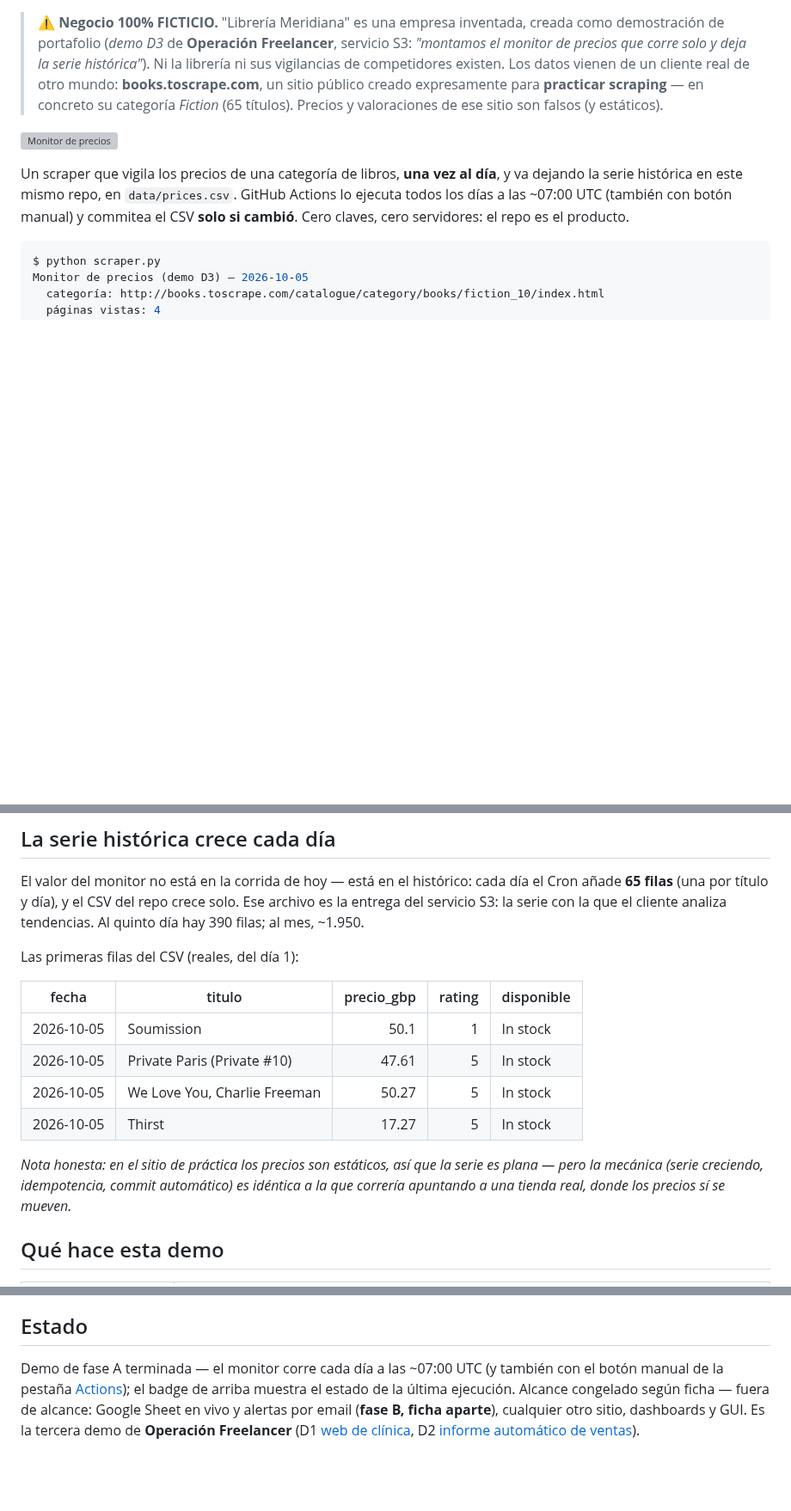
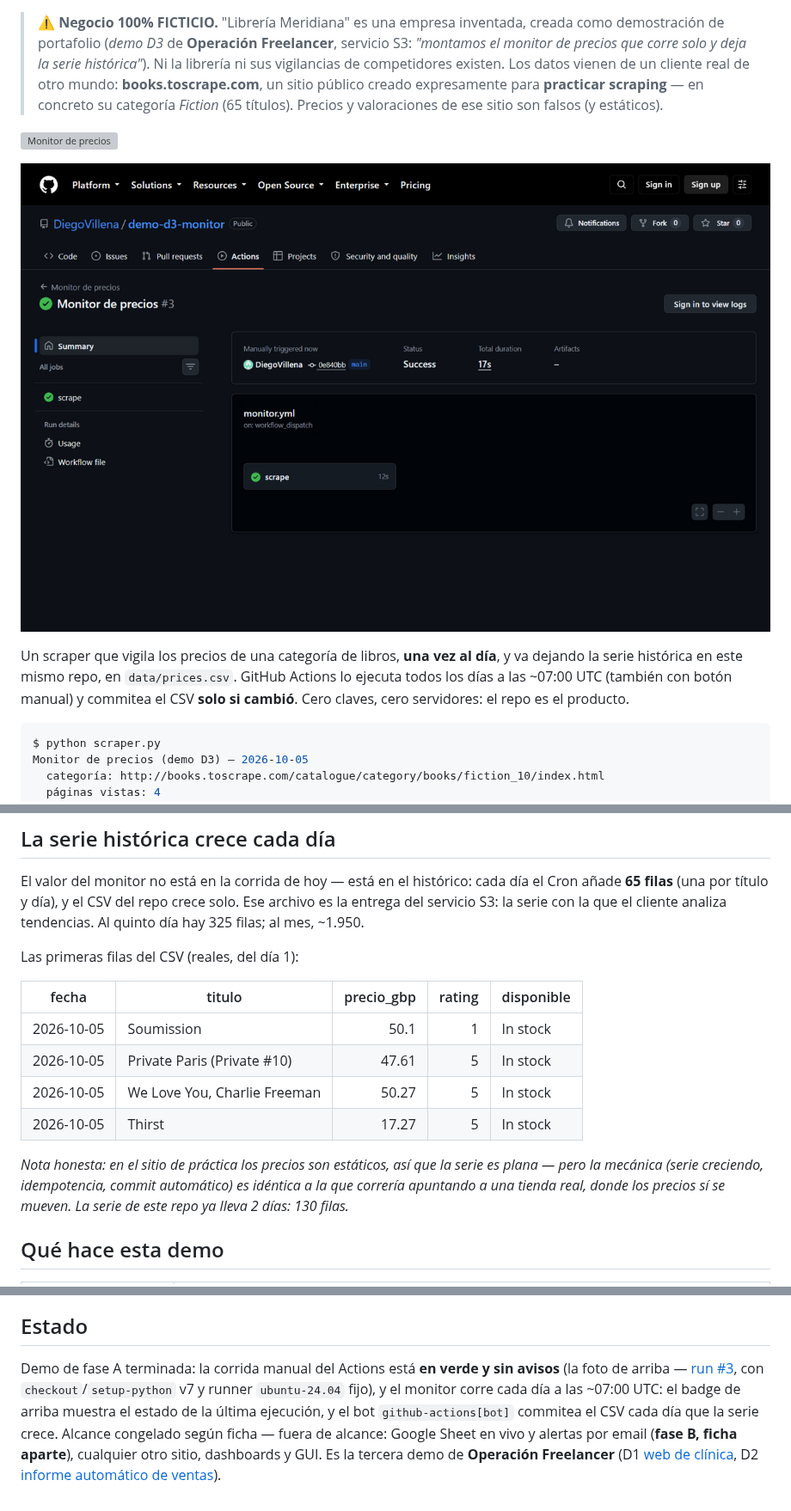
Before and after one commit to DiegoVillena/demo-d3-monitor, a Markdown page: README.md, 3 parts joined by grey strips. Shown at 86% size. GitHub-like rendering; pictures changed too: docs/capturas/actions-run-verde.png (added); blank space fills up the shorter version; grey boxes are pictures that could not be loaded.

Commit message:
docs: banner de la corrida verde, Estado final y errata de conteo (5 días = 325 filas)

```diff
--- a/README.md
+++ b/README.md
@@ -9,6 +9,8 @@
 > Precios y valoraciones de ese sitio son falsos (y estáticos).
 
 ![Monitor de precios](https://github.com/DiegoVillena/demo-d3-monitor/actions/workflows/monitor.yml/badge.svg)
+
+![Una corrida del Actions en verde](docs/capturas/actions-run-verde.png)
 
 Un scraper que vigila los precios de una categoría de libros, **una vez al día**,
 y va dejando la serie histórica en este mismo repo, en `data/prices.csv`. GitHub
@@ -31,7 +33,7 @@ Monitor de precios (demo D3) — 2026-10-05
 El valor del monitor no está en la corrida de hoy — está en el histórico: cada día
 el Cron añade **65 filas** (una por título y día), y el CSV del repo crece solo.
 Ese archivo es la entrega del servicio S3: la serie con la que el cliente analiza
-tendencias. Al quinto día hay 390 filas; al mes, ~1.950.
+tendencias. Al quinto día hay 325 filas; al mes, ~1.950.
 
 Las primeras filas del CSV (reales, del día 1):
 
@@ -45,7 +47,7 @@ Las primeras filas del CSV (reales, del día 1):
 *Nota honesta: en el sitio de práctica los precios son estáticos, así que la serie
 es plana — pero la mecánica (serie creciendo, idempotencia, commit automático) es
 idéntica a la que correría apuntando a una tienda real, donde los precios sí se
-mueven.*
+mueven. La serie de este repo ya lleva 2 días: 130 filas.*
 
 ## Qué hace esta demo
 
@@ -116,11 +119,13 @@ Lo único que cambia de un cliente a otro vive en las constantes de arriba de
 
 ## Estado
 
-Demo de fase A terminada — el monitor corre cada día a las ~07:00 UTC (y también
-con el botón manual de la pestaña
-[Actions](https://github.com/DiegoVillena/demo-d3-monitor/actions)); el badge de
-arriba muestra el estado de la última ejecución. Alcance congelado según ficha —
-fuera de alcance: Google Sheet en vivo y alertas por email (**fase B, ficha
-aparte**), cualquier otro sitio, dashboards y GUI. Es la tercera demo de
-**Operación Freelancer** (D1 [web de clínica](https://github.com/DiegoVillena/demo-d1-web-clinica),
-D2 [informe automático de ventas](https://github.com/DiegoVillena/demo-d2-informe)).
+Demo de fase A terminada: la corrida manual del Actions está **en verde y sin
+avisos** (la foto de arriba —
+[run #3](https://github.com/DiegoVillena/demo-d3-monitor/actions/runs/37485504665),
+con `checkout`/`setup-python` v7 y runner `ubuntu-24.04` fijo), y el monitor corre cada día a las ~07:00 UTC: el badge de arriba muestra el estado
+de la última ejecución, y el bot `github-actions[bot]` commitea el CSV cada día
+que la serie crece. Alcance congelado según ficha — fuera de alcance: Google Sheet en
+vivo y alertas por email (**fase B, ficha aparte**), cualquier otro sitio,
+dashboards y GUI. Es la tercera demo de **Operación Freelancer** (D1
+[web de clínica](https://github.com/DiegoVillena/demo-d1-web-clinica), D2
+[informe automático de ventas](https://github.com/DiegoVillena/demo-d2-informe)).
```
Also changed, not shown: other parts of README.md (+2 -1 lines), AGENTS.md (+5 -2 lines).
